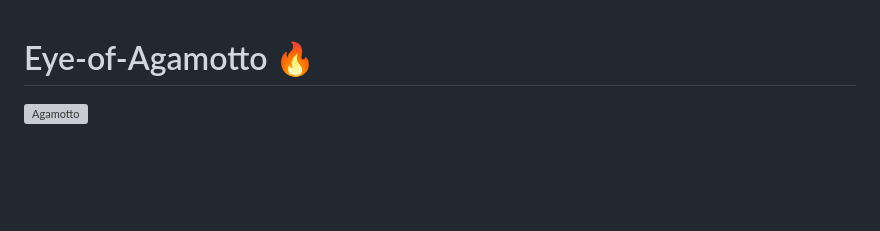
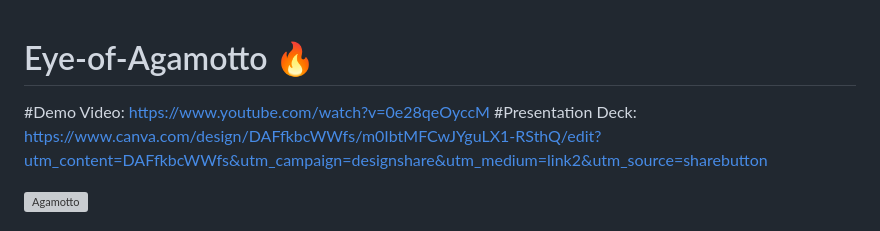
Before and after one commit to GauravKakoti/Eye-of-Agamotto, a Markdown page: README.md, the part around the change. Rendered like a GitHub page; blank space fills up the shorter version; grey boxes are pictures that could not be loaded.

```diff
--- a/README.md
+++ b/README.md
@@ -1,4 +1,7 @@
 # Eye-of-Agamotto 🔥
+
+#Demo Video: https://www.youtube.com/watch?v=0e28qeOyccM
+#Presentation Deck: https://www.canva.com/design/DAFfkbcWWfs/m0IbtMFCwJYguLX1-RSthQ/edit?utm_content=DAFfkbcWWfs&utm_campaign=designshare&utm_medium=link2&utm_source=sharebutton
 
 ![Agamotto](https://media.giphy.com/media/18RUgAS9WenUMTsxbo/giphy.gif)
 
```
